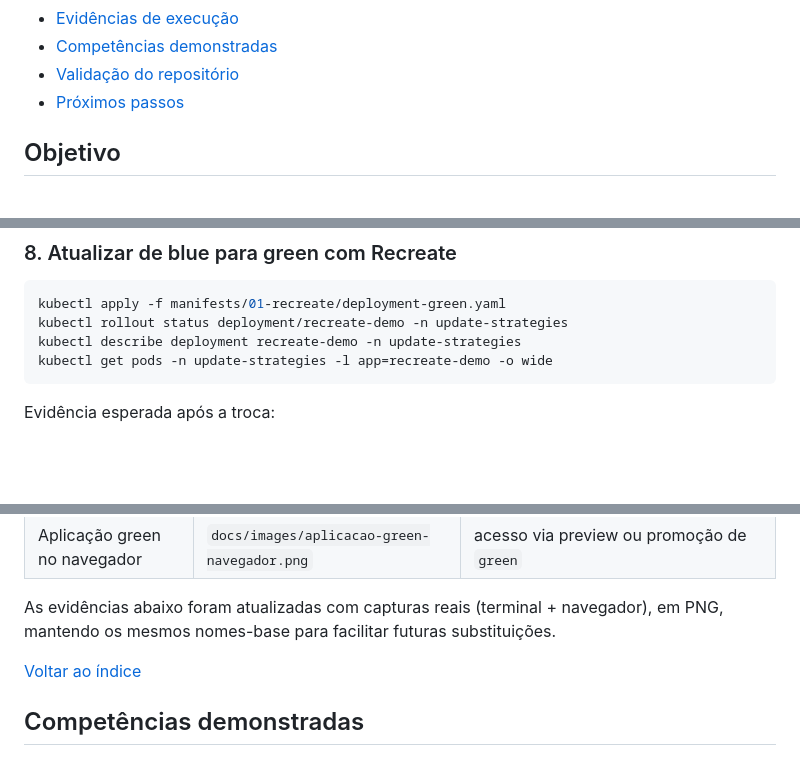
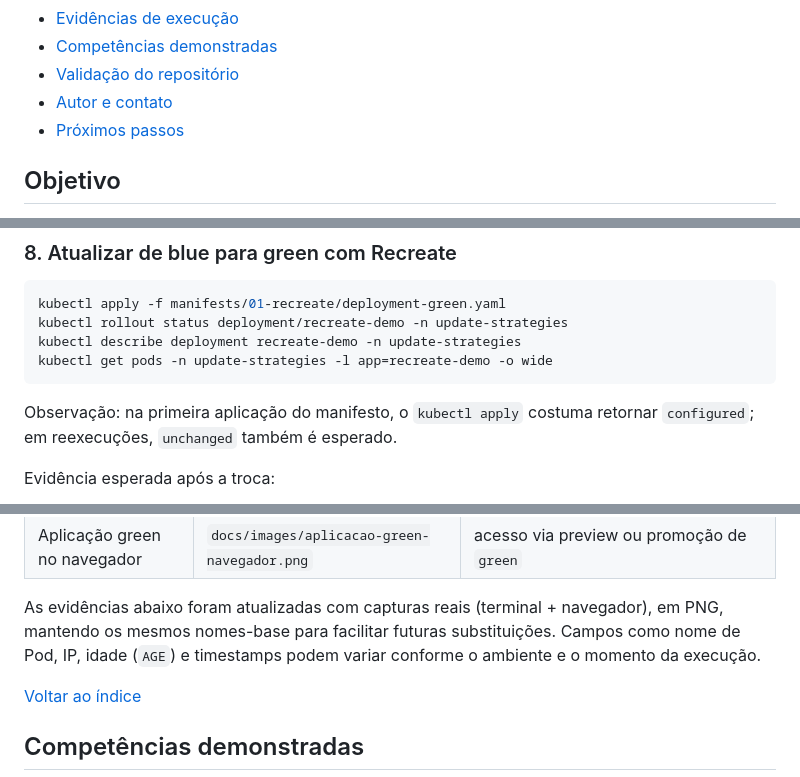
Before and after one commit to brodyandre/kubernetes-update-strategies-lab, a Markdown page: README.md, 3 parts joined by grey strips. Rendered like a GitHub page; blank space fills up the shorter version.

````diff
--- a/README.md
+++ b/README.md
@@ -28,6 +28,7 @@ O laboratório usa duas aplicações web estáticas servidas por Nginx, empacota
 - [Evidências de execução](#evidências-de-execução)
 - [Competências demonstradas](#competências-demonstradas)
 - [Validação do repositório](#validação-do-repositório)
+- [Autor e contato](#autor-e-contato)
 - [Próximos passos](#próximos-passos)
 
 ## Objetivo
@@ -291,6 +292,8 @@ kubectl rollout status deployment/recreate-demo -n update-strategies
 kubectl describe deployment recreate-demo -n update-strategies
 kubectl get pods -n update-strategies -l app=recreate-demo -o wide
 ```
+
+Observação: na primeira aplicação do manifesto, o `kubectl apply` costuma retornar `configured`; em reexecuções, `unchanged` também é esperado.
 
 Evidência esperada após a troca:
 
@@ -472,6 +475,7 @@ As imagens do laboratório agora aparecem diretamente ao longo do passo a passo,
 | Aplicação green no navegador | `docs/images/aplicacao-green-navegador.png` | acesso via preview ou promoção de `green` |
 
 As evidências abaixo foram atualizadas com capturas reais (terminal + navegador), em PNG, mantendo os mesmos nomes-base para facilitar futuras substituições.
+Campos como nome de Pod, IP, idade (`AGE`) e timestamps podem variar conforme o ambiente e o momento da execução.
 
 [Voltar ao índice](#indice)
 
````
Also changed, not shown: other parts of README.md (+14 -5 lines).
